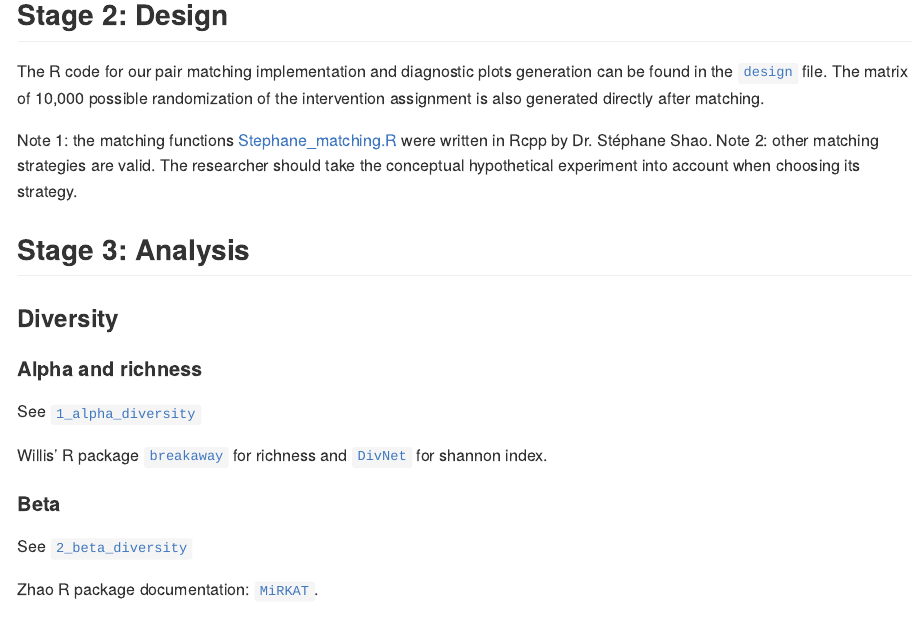
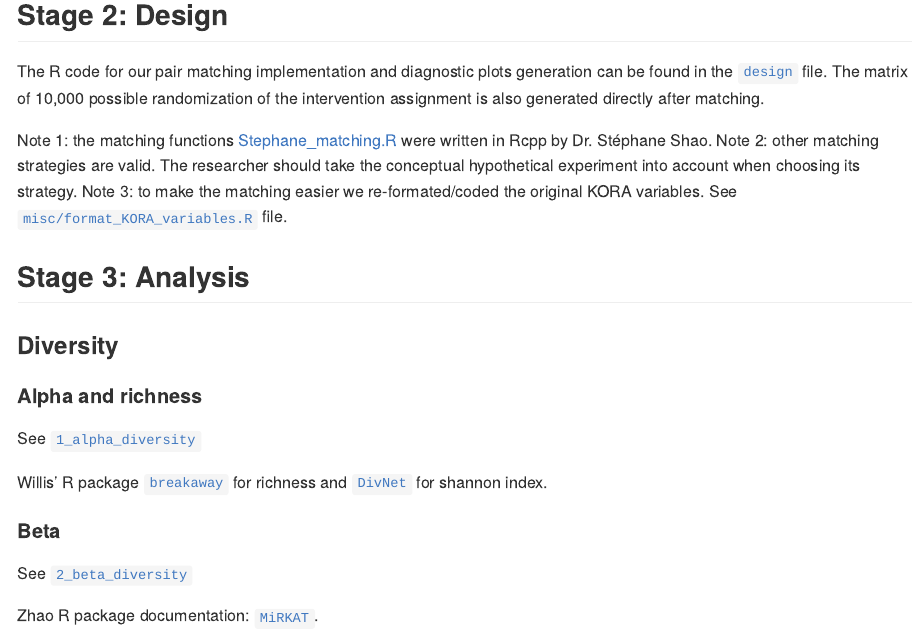
Before and after one commit to AliceSommer/Pipeline_Microbiome, an R Markdown document (README.Rmd): the page in a window 1100 px wide, from 950 px down. Rendered offline with R 4.5, knitr and Pandoc, with nearby package versions.

Commit message:
readme note 3

```diff
--- a/README.Rmd
+++ b/README.Rmd
@@ -23,6 +23,7 @@ The R code for our pair matching implementation and diagnostic plots generation
 
 Note 1: the matching functions [Stephane_matching.R](misc/Stephane_matching.R) were written in Rcpp by Dr. Stéphane Shao.
 Note 2: other matching strategies are valid. The researcher should take the conceptual hypothetical experiment into account when choosing its strategy.
+Note 3: to make the matching easier we re-formated/coded the original KORA variables. See [`misc/format_KORA_variables.R`](misc/format_KORA_variables.R) file.
 
 ## Stage 3: Analysis
 
```
Also changed, not shown: README.md.
